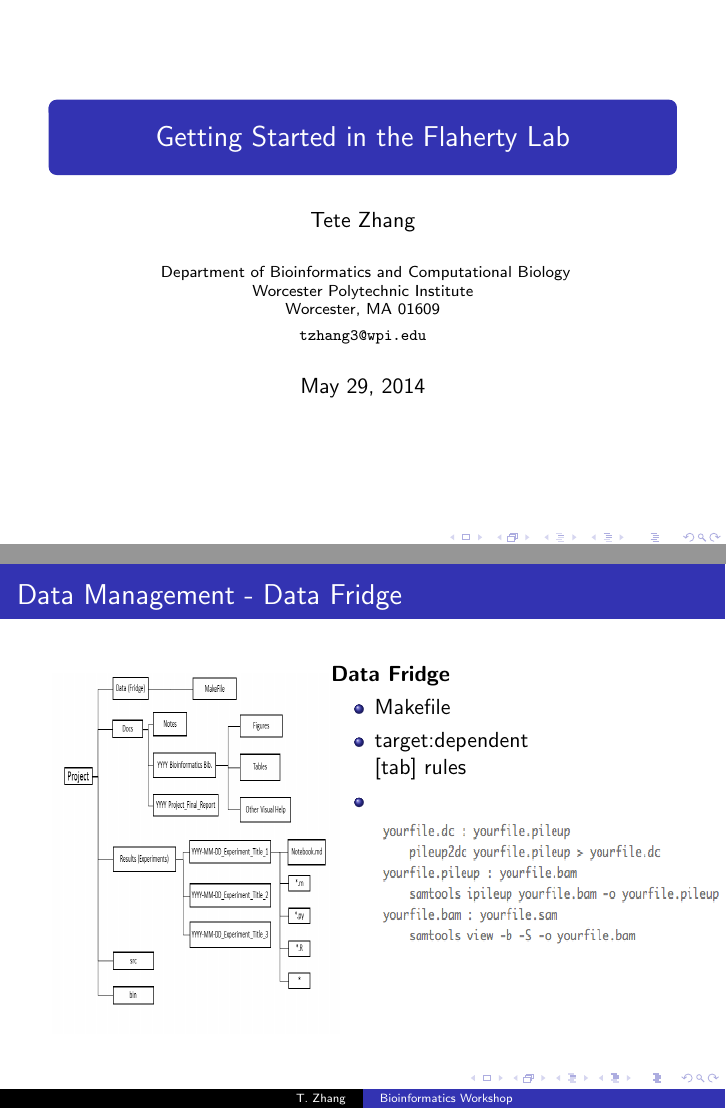
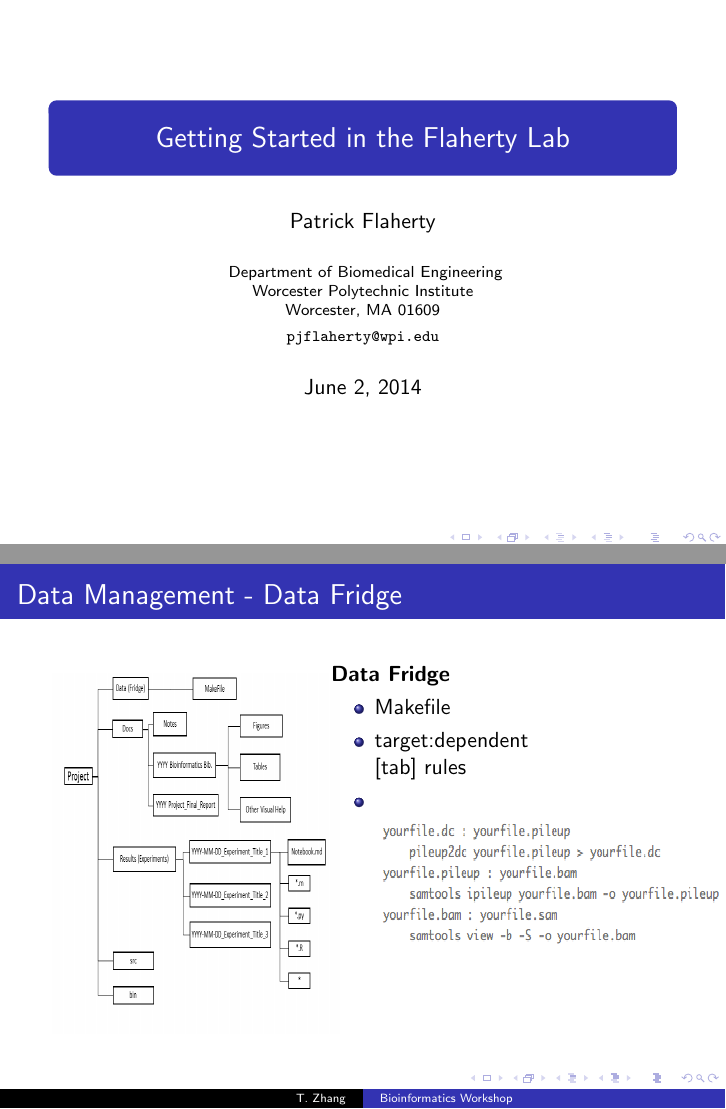
Before and after one commit to fzhangcode/computational_lab_manual, LaTeX slides (gettingstarted/presentation/trialGSBeamer.tex): pages 1 and 4 of 14 before the commit and pages 1 and 7 of 24 after it, joined at a grey line. Compiled offline with pdfLaTeX.

Commit message:
Differentiated presenter and author of the presentation; Added animation to the slides

```diff
--- a/gettingstarted/presentation/trialGSBeamer.tex
+++ b/gettingstarted/presentation/trialGSBeamer.tex
@@ -6,14 +6,14 @@
 \usecolortheme{rose}
 
 \title[Bioinformatics Workshop]{Getting Started in the Flaherty Lab}
-\author[T. Zhang]{Tete Zhang}
+\author[T. Zhang]{Patrick Flaherty}
 \institute[WPI]{
-    Department of Bioinformatics and Computational Biology\\
+    Department of Biomedical Engineering\\
     Worcester Polytechnic Institute\\
     Worcester, MA 01609\\[1ex]
-    \texttt{tzhang3@wpi.edu}
+    \texttt{pjflaherty@wpi.edu}
 }
-\date[May 2014]{May 29, 2014}
+\date[June 2014]{June 2, 2014}
 
 \begin{document}
 
@@ -48,17 +48,16 @@
 
     	\begin{textblock}{8}(7.3,3)
     		\visible<1->{
-      		\textbf{Data Fridge}
+      		\textbf{Data Fridge}}
 
       		\begin{itemize}
-		\item{Makefile}
-		\item{target:dependent
+		\item{\visible<2->{Makefile}}
+		\item{\visible<3->{target:dependent
 
-			[tab] rules}
-		\item{\includegraphics[width=2.5in, height=1in]{makefile.png}}
+			[tab] rules}}
+		\item{\visible<4->{\includegraphics[width=2.5in, height=1in]{makefile.png}}}
 		\end{itemize}
 
-                  }
 	\end{textblock}
 
      \end{column}
```
Also changed, not shown: gettingstarted/presentation/trialGSBeamer.pdf, gettingstarted/presentation/trialGSBeamer.tex (18 more changed lines), 7 other files.
